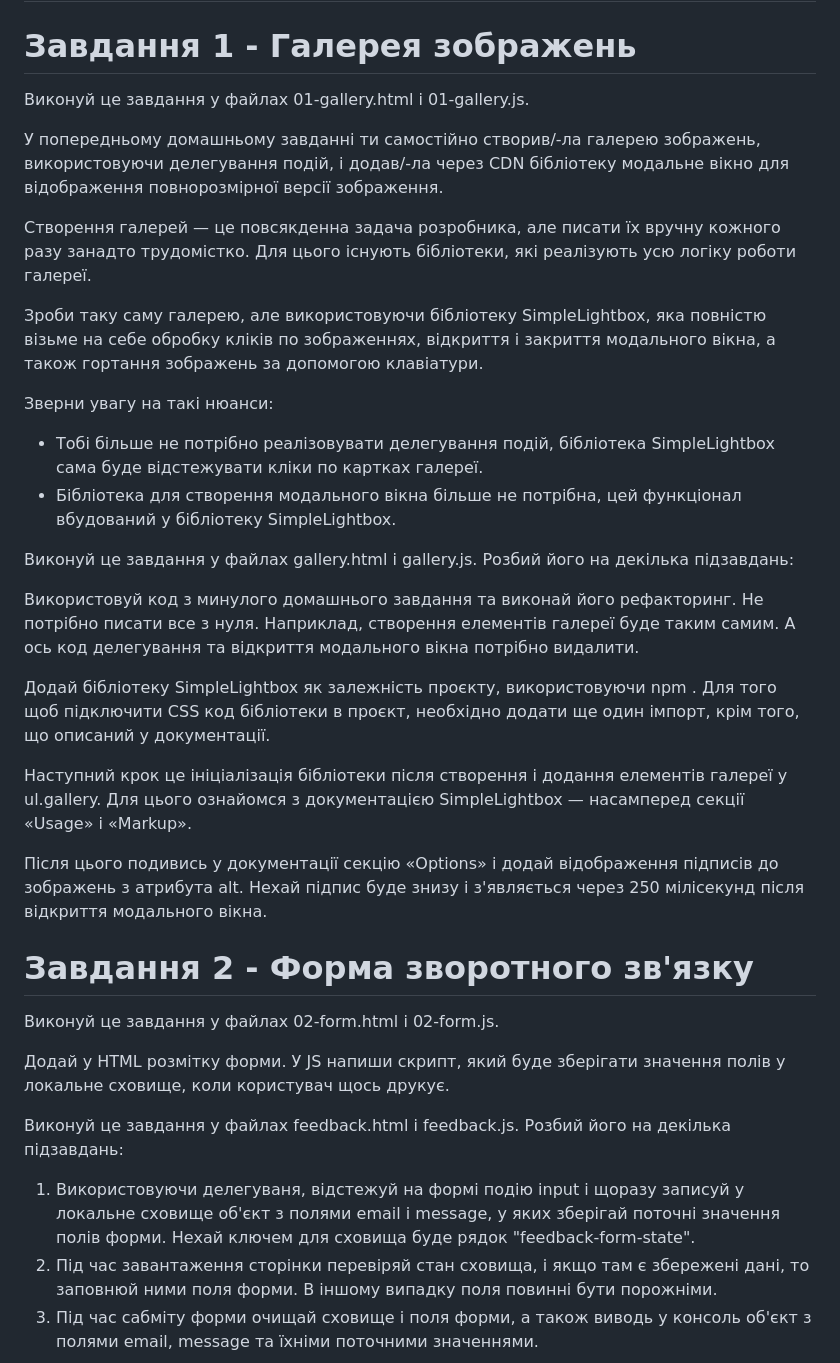
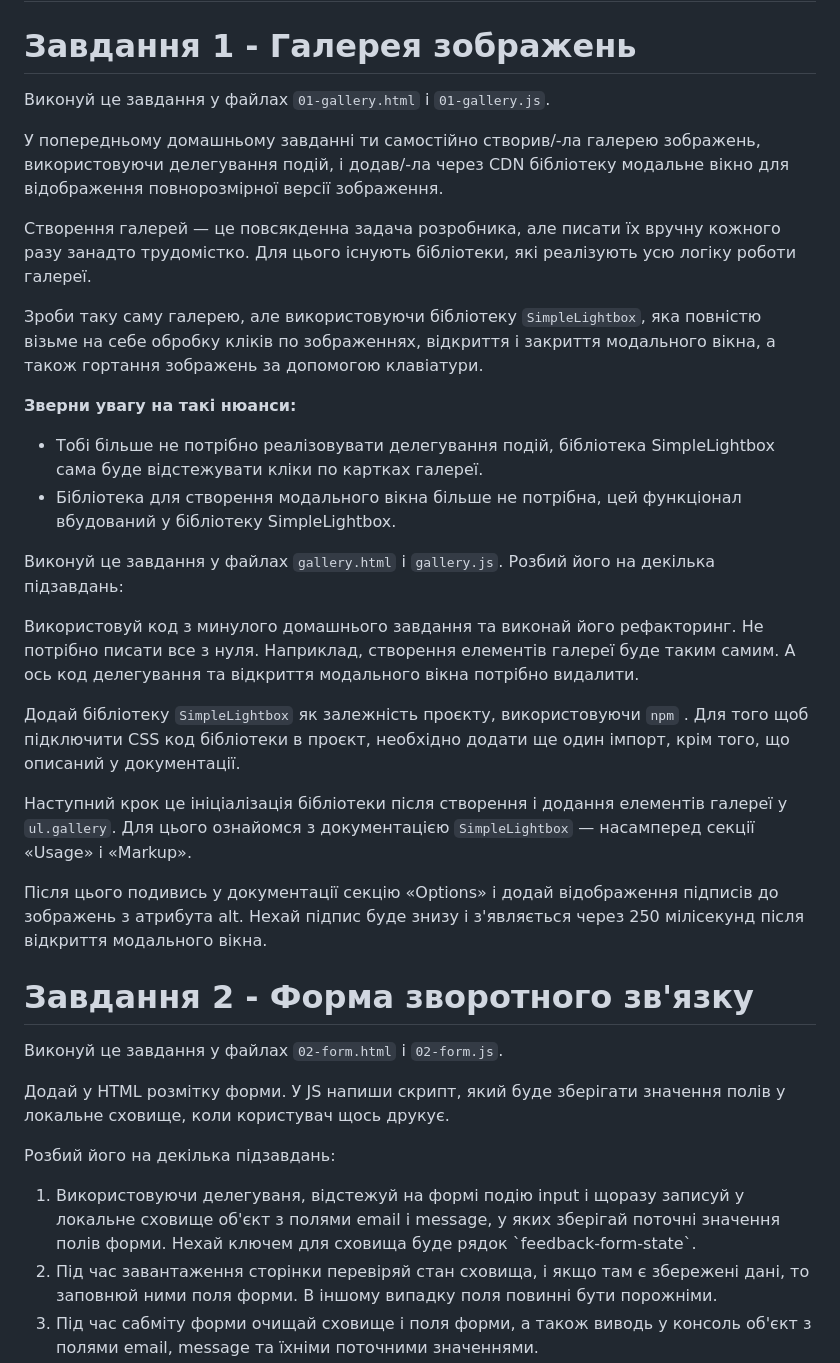
Before and after one commit to KristinaHranovska/goit-js-hw-09, a Markdown page: README.md, the part around the change. Drawn GitHub-style.

```diff
--- a/README.md
+++ b/README.md
@@ -2,7 +2,7 @@
 
 # Завдання 1 - Галерея зображень
 
-Виконуй це завдання у файлах 01-gallery.html і 01-gallery.js.
+Виконуй це завдання у файлах `01-gallery.html` і `01-gallery.js`.
 
 У попередньому домашньому завданні ти самостійно створив/-ла галерею зображень,
 використовуючи делегування подій, і додав/-ла через CDN бібліотеку модальне
@@ -12,30 +12,30 @@
 кожного разу занадто трудомістко. Для цього існують бібліотеки, які реалізують
 усю логіку роботи галереї.
 
-Зроби таку саму галерею, але використовуючи бібліотеку SimpleLightbox, яка
+Зроби таку саму галерею, але використовуючи бібліотеку `SimpleLightbox`, яка
 повністю візьме на себе обробку кліків по зображеннях, відкриття і закриття
 модального вікна, а також гортання зображень за допомогою клавіатури.
 
-Зверни увагу на такі нюанси:
+**Зверни увагу на такі нюанси:**
 
 <ul>
 <li>Тобі більше не потрібно реалізовувати делегування подій, бібліотека SimpleLightbox сама буде відстежувати кліки по картках галереї.</li>
 <li>Бібліотека для створення модального вікна більше не потрібна, цей функціонал вбудований у бібліотеку SimpleLightbox.</li>
 </ul>
 
-Виконуй це завдання у файлах gallery.html і gallery.js. Розбий його на декілька
+Виконуй це завдання у файлах `gallery.html` і `gallery.js`. Розбий його на декілька
 підзавдань:
 
 Використовуй код з минулого домашнього завдання та виконай його рефакторинг. Не
 потрібно писати все з нуля. Наприклад, створення елементів галереї буде таким
 самим. А ось код делегування та відкриття модального вікна потрібно видалити.
 
-Додай бібліотеку SimpleLightbox як залежність проєкту, використовуючи npm . Для
+Додай бібліотеку `SimpleLightbox` як залежність проєкту, використовуючи `npm` . Для
 того щоб підключити CSS код бібліотеки в проєкт, необхідно додати ще один
 імпорт, крім того, що описаний у документації.
 
 Наступний крок це ініціалізація бібліотеки після створення і додання елементів
-галереї у ul.gallery. Для цього ознайомся з документацією SimpleLightbox —
+галереї у `ul.gallery`. Для цього ознайомся з документацією `SimpleLightbox` —
 насамперед секції «Usage» і «Markup».
 
 Після цього подивись у документації секцію «Options» і додай відображення
@@ -44,16 +44,15 @@
 
 # Завдання 2 - Форма зворотного зв'язку
 
-Виконуй це завдання у файлах 02-form.html і 02-form.js.
+Виконуй це завдання у файлах `02-form.html` і `02-form.js`.
 
 Додай у HTML розмітку форми. У JS напиши скрипт, який буде зберігати значення
 полів у локальне сховище, коли користувач щось друкує.
 
-Виконуй це завдання у файлах feedback.html і feedback.js. Розбий його на
-декілька підзавдань:
+Розбий його на декілька підзавдань:
 
 <ol>
-<li>Використовуючи делегуваня, відстежуй на формі подію input і щоразу записуй у локальне сховище об'єкт з полями email і message, у яких зберігай поточні значення полів форми. Нехай ключем для сховища буде рядок "feedback-form-state".</li>
+<li>Використовуючи делегуваня, відстежуй на формі подію input і щоразу записуй у локальне сховище об'єкт з полями email і message, у яких зберігай поточні значення полів форми. Нехай ключем для сховища буде рядок `feedback-form-state`.</li>
 <li>Під час завантаження сторінки перевіряй стан сховища, і якщо там є збережені дані, то заповнюй ними поля форми. В іншому випадку поля повинні бути порожніми.</li>
 <li>Під час сабміту форми очищай сховище і поля форми, а також виводь у консоль об'єкт з полями email, message та їхніми поточними значеннями.</li>
 </ol>
```
